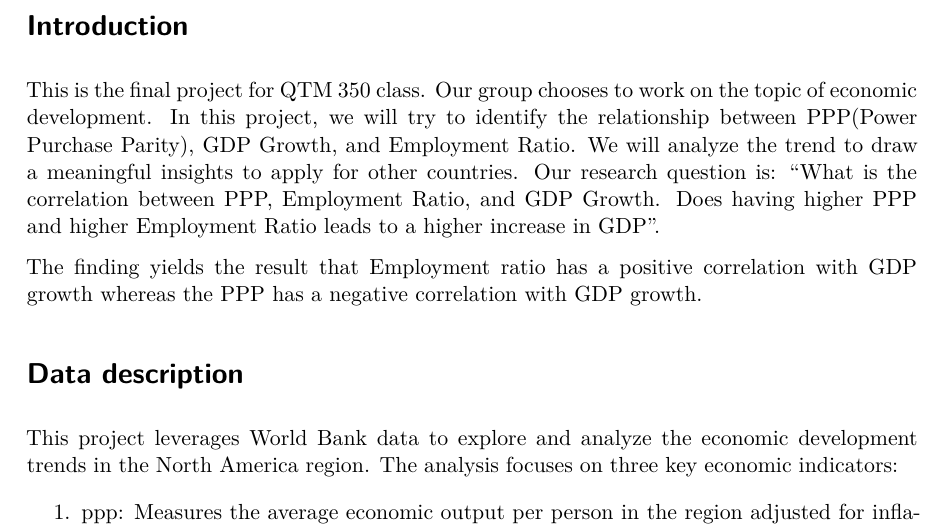
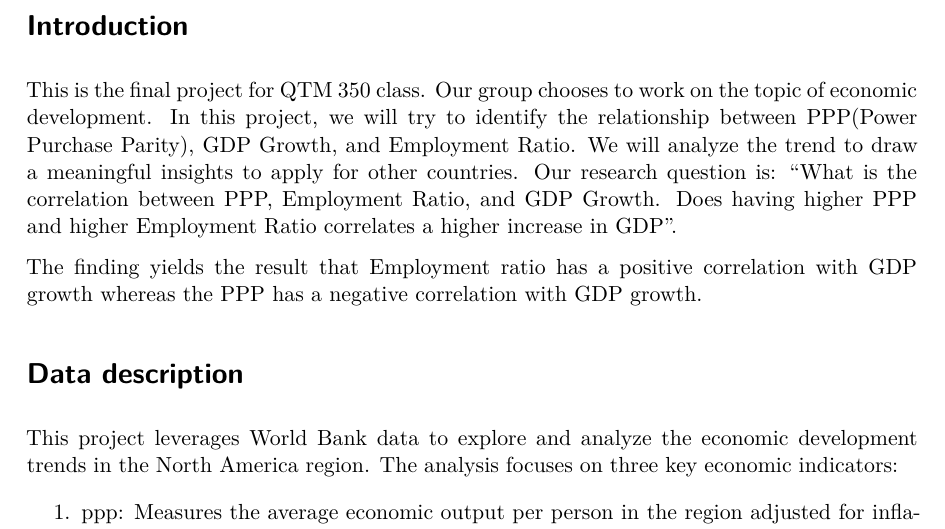
Before and after one commit to BaoTruong1/qtm350_project, a Quarto document (documentation/documentation.qmd): part of page 1 of 7, cut so that both start at the same text. The pictures show the output file documentation/documentation.pdf that the author committed with the source.

Commit message:
Minor changes

```diff
--- a/documentation/documentation.qmd
+++ b/documentation/documentation.qmd
@@ -12,7 +12,7 @@ format:
 ---
 
 # Introduction
-This is the final project for QTM 350 class. Our group chooses to work on the topic of economic development. In this project, we will try to identify the relationship between PPP(Power Purchase Parity), GDP Growth, and Employment Ratio. We will analyze the trend to draw a meaningful insights to apply for other countries. Our research question is: "What is the correlation between PPP, Employment Ratio, and GDP Growth. Does having higher PPP and higher Employment Ratio leads to a higher increase in GDP".
+This is the final project for QTM 350 class. Our group chooses to work on the topic of economic development. In this project, we will try to identify the relationship between PPP(Power Purchase Parity), GDP Growth, and Employment Ratio. We will analyze the trend to draw a meaningful insights to apply for other countries. Our research question is: "What is the correlation between PPP, Employment Ratio, and GDP Growth. Does having higher PPP and higher Employment Ratio correlates a higher increase in GDP".
 
 The finding yields the result that Employment ratio has a positive correlation with GDP growth whereas the PPP has a negative correlation with GDP growth.
 
```
Also changed, not shown: documentation/documentation.pdf, 6 other files.
